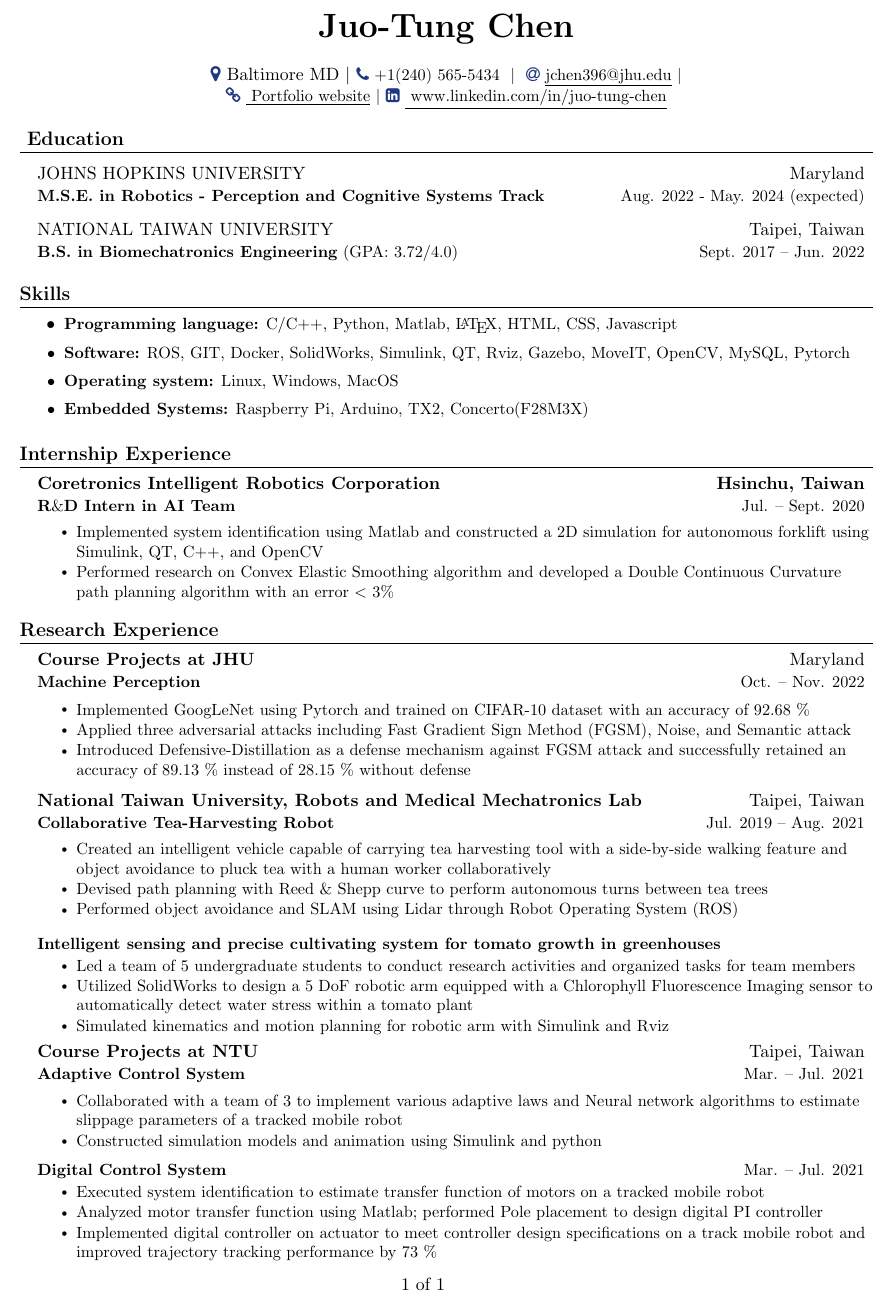
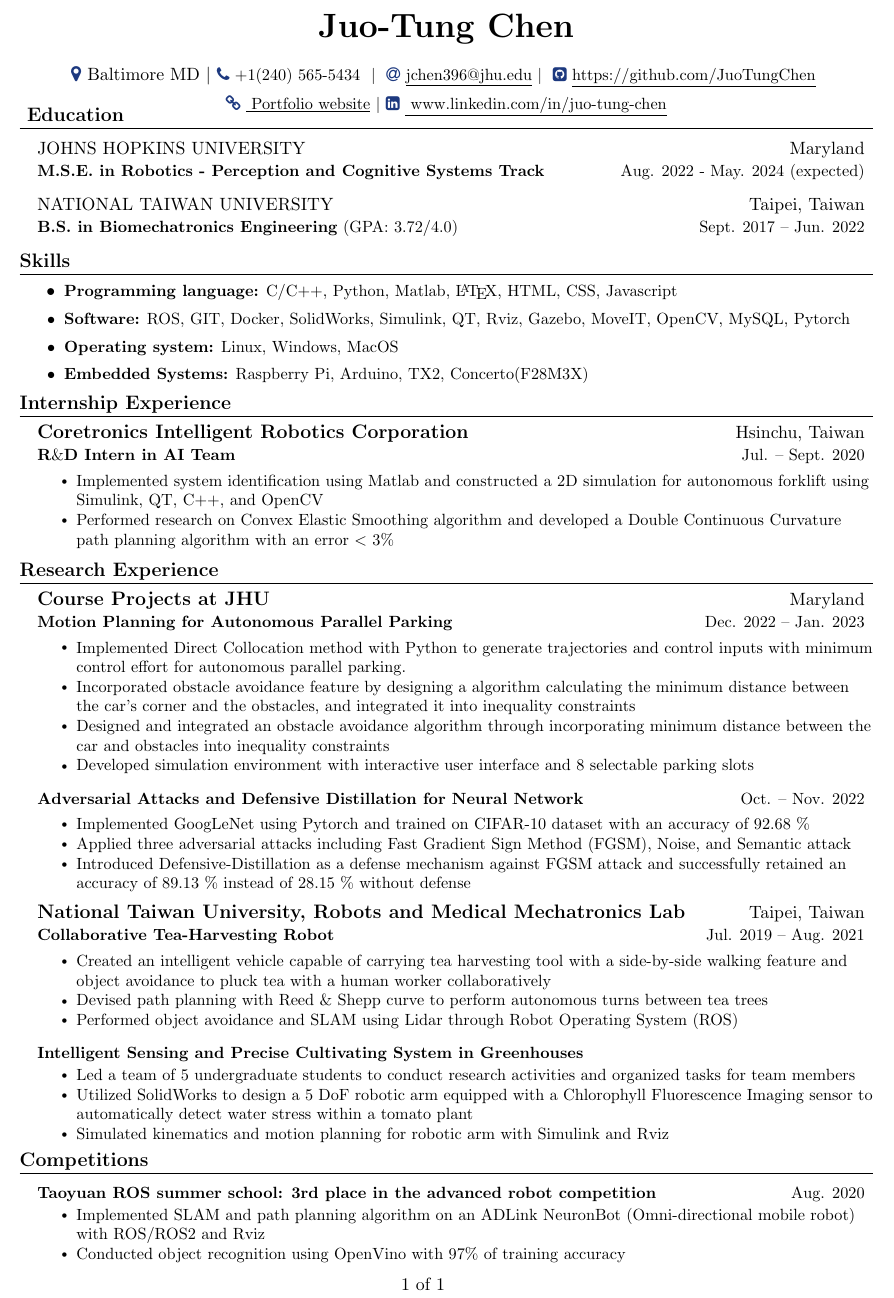
Before and after one commit to JuoTungChen/resume, a LaTeX CV (resume_latex.tex): part of the page, cut so that both start at the same text. Compiled offline with pdfLaTeX.

Commit message:
added AOC project and competition experience, removeed NTU course projects

```diff
--- a/resume_latex.tex
+++ b/resume_latex.tex
@@ -149,9 +149,9 @@
     % \href{www.linkedin.com/in/juo-tung-chen/}{\underline{ \seticon{faLinkedinSquare} {www.linkedin.com/in/juo-tung-chen}}}
 
     \href{https://}{{\seticon{faMapMarker} Baltimore MD}} $|$ \small {\seticon{faPhone} +1(240) 565-5434 }   $|$ \href{mailto:jchen396@jhu.edu}{ \seticon{faAt} \underline{jchen396@jhu.edu}} $|$
-    % \href{https://github.com/JuoTungChen}{ \seticon{\faGithubSquare} \underline{{https://github.com/JuoTungChen}}}
+    \href{https://github.com/JuoTungChen}{ \seticon{faGithubSquare} \underline{https://github.com/JuoTungChen} }
 
-    % \\ \vspace{4pt}
+    \vspace{4pt}
     \href{https://jjcc0704.wixsite.com/projects}{\seticon{faChain} \underline{ {Portfolio website}}} $|$
     \href{www.linkedin.com/in/juo-tung-chen/}{\seticon{faLinkedinSquare} \underline{ www.linkedin.com/in/juo-tung-chen}}
 
@@ -172,8 +172,9 @@
 
 
 %-----------EDUCATION-----------
+\vspace{-1cm}
 \section{ \textbf{Education}}
-\vspace{3pt}
+\vspace{2pt}
   \resumeSubHeadingListStart
     \resumeSubheading
       {JOHNS HOPKINS UNIVERSITY}{{Maryland}}
@@ -224,13 +226,14 @@
 
 
 %-----------EXPERIENCE-----------
+  \vspace{-0.3cm}
 \section{\textbf{Internship Experience}}
     \resumeSubHeadingListStart
 
 %%% Coretronic %%%
 
     \resumeSubheading
-        {\textbf{Coretronics Intelligent Robotics Corporation}}{\textbf{Hsinchu, Taiwan}}
+        {\textbf{\large{Coretronics Intelligent Robotics Corporation}}}{{Hsinchu, Taiwan}}
         {\textbf{R$\&$D Intern in AI Team}}{Jul. -- Sept. 2020}
 
           \resumeItemListStart
@@ -243,11 +246,26 @@
 
 
     %-----------PROJECTS-----------
+      \vspace{-0.5cm}
 \section{\textbf{Research Experience}}
     \resumeSubHeadingListStart
     \resumeSubheading
-        {\textbf{Course Projects at JHU}}{Maryland}
-          {\textbf{Machine Perception}}{Oct. -- Nov. 2022}
+        {\textbf{\large{Course Projects at JHU}}}{Maryland}
+        %% AOC Final Project
+          {\textbf{Motion Planning for Autonomous Parallel Parking}}{Dec. 2022 -- Jan. 2023}
+
+          \resumeItemListStart
+            \resumeItem{Implemented Direct Collocation method with Python to generate trajectories and control inputs with minimum control effort for autonomous parallel parking. }
+
+            \resumeItem{Incorporated obstacle avoidance feature by designing a algorithm calculating the minimum distance between the car's corner and the obstacles, and integrated it into inequality constraints}
+
+            \resumeItem{Designed and integrated an obstacle avoidance algorithm through incorporating minimum distance between the car and obstacles into inequality constraints}
+
+            \resumeItem{Developed simulation environment with interactive user interface and 8 selectable parking slots}
+          \resumeItemListEnd
+
+        %% MP Project 1
+          \resumeProjectHeading{\textbf{Adversarial Attacks and Defensive Distillation for Neural Network}}{Oct. -- Nov. 2022}
 
           \resumeItemListStart
 
@@ -259,12 +277,30 @@
 
           \resumeItemListEnd
 
+        %% MP Project 2
+          % \resumeProjectHeading{\textbf{Structure From Motion}}{Oct. -- Nov. 2022}
+
+          % \resumeItemListStart
+          %   \resumeItem{Implemented the Tomasi-Kanade factorization approach using Matlab to reconstruct object structures from video datasets }
+          %   \resumeItem{Utilized KLT(”Good Features to Track”) tracker to track features within the first frame}
+
+          % \resumeItemListEnd
+
+        %% RDKDC Final Project
+          % \resumeProjectHeading{\textbf{}}{Oct. -- Nov. 2022}
+
+          % \resumeItemListStart
+          %   \resumeItem{Implemented the Tomasi-Kanade factorization approach using Matlab to reconstruct object structures from video datasets }
+          %   \resumeItem{Utilized KLT(”Good Features to Track”) tracker to track features within the first frame}
+
+          % \resumeItemListEnd
+
 
 
   %%% Lab %%%
     %% RMML %%
     \resumeSubheading
-      {\textbf{National Taiwan University, Robots and Medical Mechatronics Lab}}{Taipei, Taiwan}
+      {\textbf{\large{National Taiwan University, Robots and Medical Mechatronics Lab}}}{Taipei, Taiwan}
       {\textbf{Collaborative Tea-Harvesting Robot}}{Jul. 2019 -- Aug. 2021}
 
         \resumeItemListStart
@@ -281,7 +317,7 @@
         \resumeItemListEnd
 
       \resumeProjectHeading
-      {\textbf{Intelligent sensing and precise cultivating system for tomato growth in greenhouses}}{}
+      {\textbf{Intelligent Sensing and Precise Cultivating System in Greenhouses}}{}
         \resumeItemListStart
             \resumeItem{Led a team of 5 undergraduate students to conduct research activities and organized tasks for team members}
 
@@ -292,29 +328,31 @@
             % \resumeItem{Presented at 2020 conference on Biomechatronics and agricultural machinery engineering (Chiayi, Taiwan)}
         \resumeItemListEnd
 
-    \resumeSubheading
-        {\textbf{Course Projects at NTU}}{Taipei, Taiwan}
-          {\textbf{Adaptive Control System}}{Mar. -- Jul. 2021}
 
-          \resumeItemListStart
+%% Course projects at NTU
+    % \resumeSubheading
+    %     {\textbf{Course Projects at NTU}}{Taipei, Taiwan}
+    %       {\textbf{Adaptive Control System}}{Mar. -- Jul. 2021}
 
-            \resumeItem{Collaborated with a team of 3 to implement various adaptive laws and Neural network algorithms to estimate slippage parameters of a tracked mobile robot}
+    %       \resumeItemListStart
 
-            \resumeItem{Constructed simulation models and animation using Simulink and python}
+    %         \resumeItem{Collaborated with a team of 3 to implement various adaptive laws and Neural network algorithms to estimate slippage parameters of a tracked mobile robot}
 
-          \resumeItemListEnd
-          \vspace{-3pt}
-    \resumeProjectHeading
-        {\textbf{Digital Control System}}{Mar. -- Jul. 2021}
-          \resumeItemListStart
+    %         \resumeItem{Constructed simulation models and animation using Simulink and python}
 
-            \resumeItem{Executed system identification to estimate transfer function of motors on a tracked mobile robot}
+    %       \resumeItemListEnd
+    %       \vspace{-3pt}
+    % \resumeProjectHeading
+    %     {\textbf{Digital Control System}}{Mar. -- Jul. 2021}
+    %       \resumeItemListStart
 
-            \resumeItem{Analyzed motor transfer function using Matlab; performed Pole placement to design digital PI controller}
+    %         \resumeItem{Executed system identification to estimate transfer function of motors on a tracked mobile robot}
 
-            \resumeItem{Implemented digital controller on actuator to meet controller design specifications on a track mobile robot and improved trajectory tracking performance by 73 \%}
+    %         \resumeItem{Analyzed motor transfer function using Matlab; performed Pole placement to design digital PI controller}
 
-          \resumeItemListEnd
+    %         \resumeItem{Implemented digital controller on actuator to meet controller design specifications on a track mobile robot and improved trajectory tracking performance by 73 \%}
+
+    %       \resumeItemListEnd
 
     % \resumeProjectHeading
     %       {\textbf{Mechatronics and System Design}}{Sept. 2020 -- Feb. 2021}
@@ -379,15 +417,16 @@
 
 
 % %-----------Honor-----------
-% \section{\textbf{Honor and Distinctions}}
-%     \resumeSubHeadingListStart
-%     \resumeProjectHeading
-%           {\textbf{Taoyuan ROS summer school: 3rd place out of 10 teams in the advanced robot competition}}{Aug. 2020}
-%           \resumeItemListStart
-%             \resumeItem{Implemented SLAM and custom path planning algorithm on an ADLink NeuronBot (Omni-directional mobile robot) with ROS/ROS2 and Rviz}
+  \vspace{-0.5cm}
+\section{\textbf{Competitions}}
+    \resumeSubHeadingListStart
+    \resumeProjectHeading
+          {\textbf{Taoyuan ROS summer school: 3rd place in the advanced robot competition}}{Aug. 2020}
+          \resumeItemListStart
+            \resumeItem{Implemented SLAM and path planning algorithm on an ADLink NeuronBot (Omni-directional mobile robot) with ROS/ROS2 and Rviz}
 
-%             \resumeItem{Conducted object recognition using OpenVino with 97\% of training accuracy}
-%           \resumeItemListEnd
+            \resumeItem{Conducted object recognition using OpenVino with 97\% of training accuracy}
+          \resumeItemListEnd
 
 %     % \resumeProjectHeading
 %     %       {\textbf{Japan Student Services Organization Scholarship}}{Dec. 2021 -- Mar. 2022}
@@ -402,7 +441,7 @@
 %             \resumeItem{Designed object recognition method using Convolutional Neural Network (CNN) with 93\% of training accuracy to detect ripe fruits and controls a 4DOF 3D printed robotic arm to catch the fruits}
 %           \resumeItemListEnd
 
-%     \resumeSubHeadingListEnd
+    \resumeSubHeadingListEnd
 
 
 
```
Also changed, not shown: resume_latex.pdf, resume_latex.tex (1 more changed lines), 1 other file.
